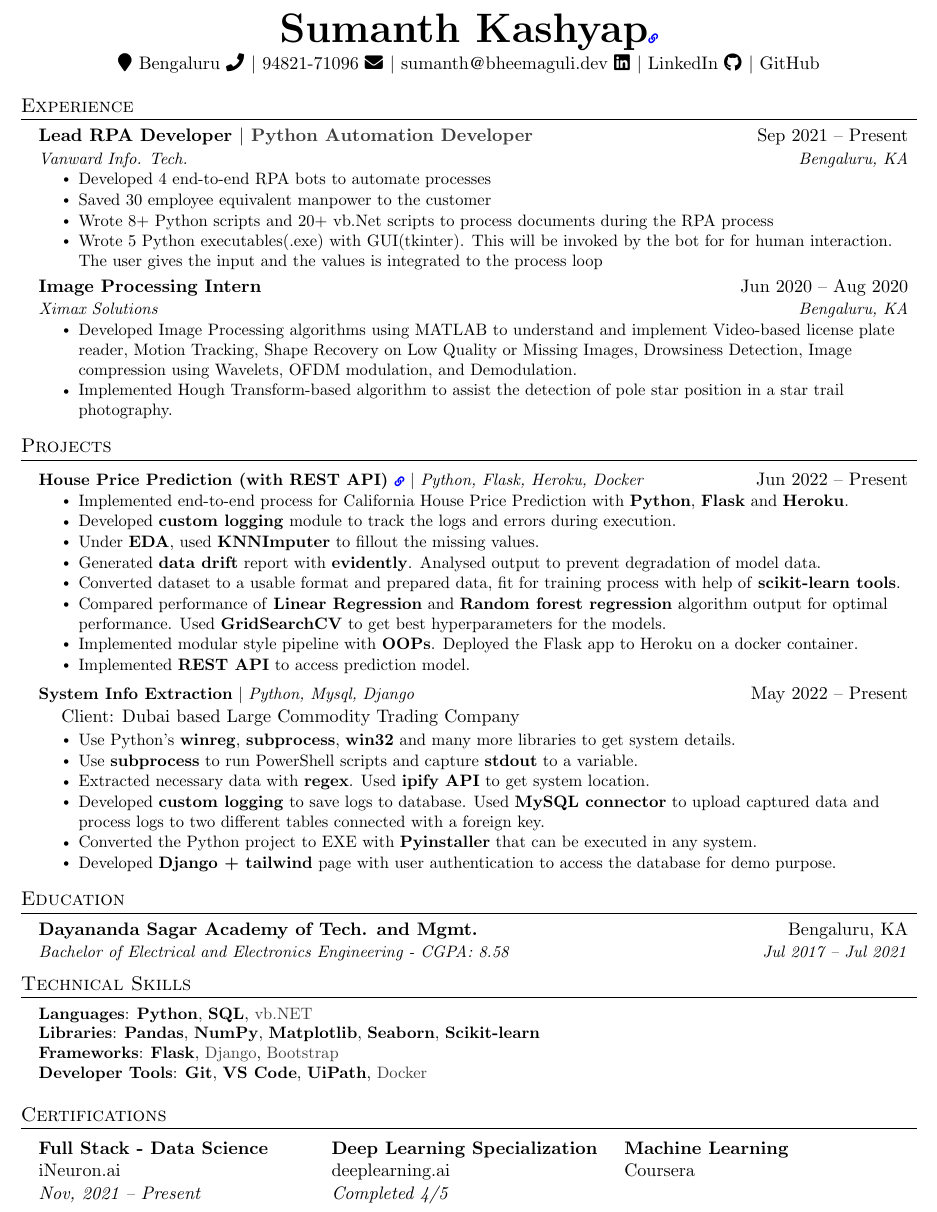
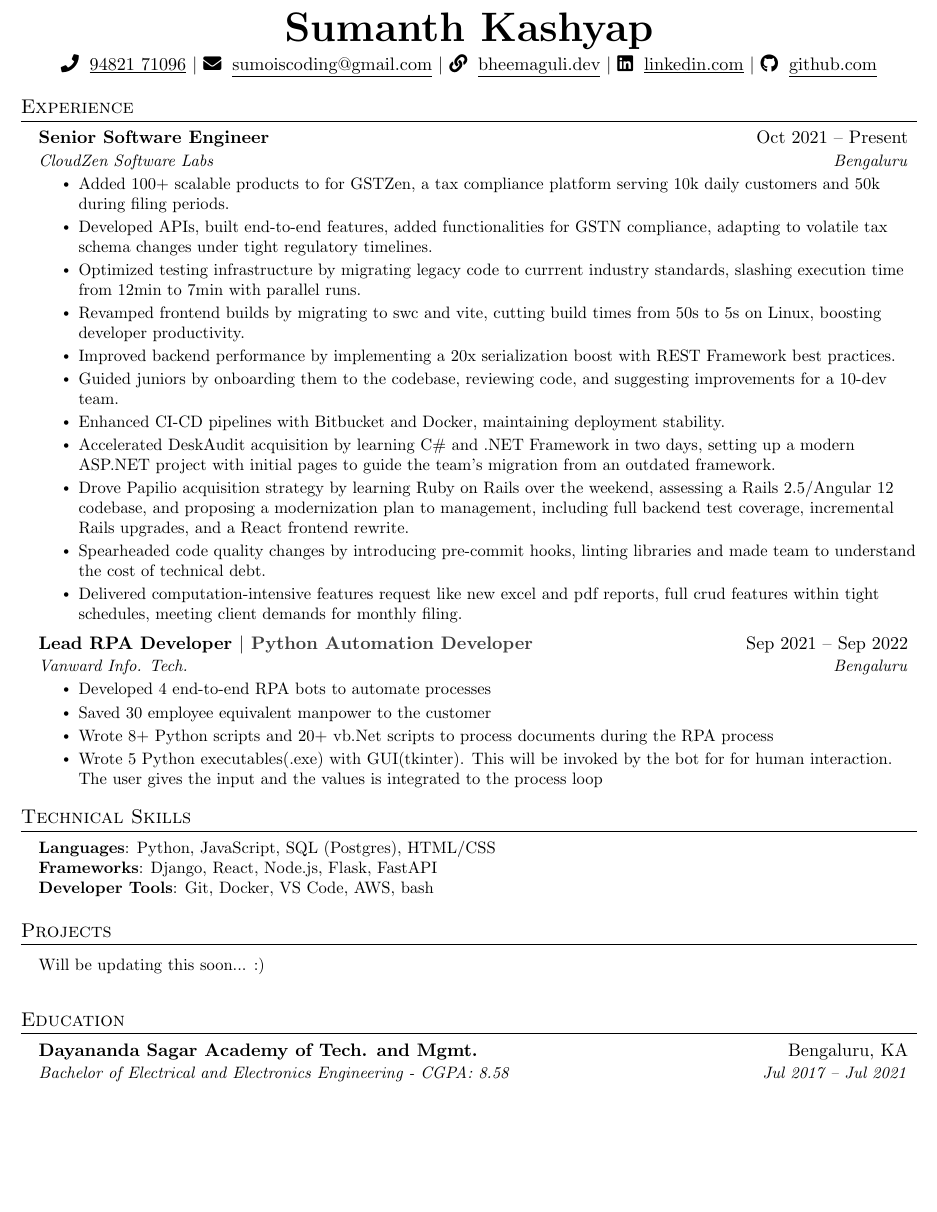
Before and after one commit to bheemaguli/resume, a LaTeX CV (resume.tex): part of the page, cut so that both start at the same text, the shorter picture padded with empty space. Compiled offline with pdfLaTeX.

Commit message:
feat: update resume with current info

```diff
--- a/resume.tex
+++ b/resume.tex
@@ -21,7 +21,6 @@
 \usepackage{fontawesome5}
 \usepackage{multicol}
 \usepackage{transparent}
-\usepackage{changepage}
 \input{glyphtounicode}
 
 %----------FONT OPTIONS----------
@@ -109,52 +101,83 @@
 \begin{center}
-		\textbf{\Huge \scshape
-		\href{https://bheemaguli.dev/}{Sumanth Kashyap{\tiny\textcolor{blue}{\faLink}}}}
-		\\
-		\vspace{1pt}
-		\faMapMarker \hspace{0.2mm} Bengaluru \faPhone \hspace{0.2mm} $|$
-		\href{tel:+91-9482171096}{94821-71096} \faEnvelope \hspace{0.2mm} $|$
-		\href{mailto:sumanth@bheemaguli.dev}{sumanth@bheemaguli.dev} \faLinkedin\hspace{0.2mm}
-		$|$ \href{https://www.linkedin.com/in/bheemaguli/}{LinkedIn} \faGithub \hspace{0.2mm}
-		$|$ \href{https://github.com/bheemaguli/}{GitHub}
+	\textbf{\Huge{Sumanth Kashyap}} \\ \vspace{2pt}
+	\href{tel:+91-9482171096}{\faPhone \hspace{1mm} \underline{94821 71096}} $|$
+	\href{mailto:sumoiscoding@gmail.com}{\faEnvelope \hspace{1mm} \underline{sumoiscoding@gmail.com}} $|$
+	\href{https://bheemaguli.dev}{\faLink \hspace{1mm} \underline{bheemaguli.dev}} $|$
+	\href{https://www.linkedin.com/in/bheemaguli/}{\faLinkedin\hspace{1mm} \underline{linkedin.com}} $|$
+	\href{https://github.com/bheemaguli}{\faGithub \hspace{1mm} \underline{github.com}}
 \end{center}
 
 %-----------EXPERIENCE-----------
 \section{Experience}
 \resumeSubHeadingListStart
 
-	\resumeSubheading {Lead RPA Developer $|$ {\transparent{0.75}Python Automation Developer}}{Sep 2021 -- Present}
-	{Vanward Info. Tech.}{Bengaluru, KA} \resumeItemListStart \resumeItem{Developed 4 end-to-end RPA bots to automate processes}
-	\resumeItem{Saved 30 employee equivalent manpower to the customer} \resumeItem{Wrote 8+ Python scripts and 20+ vb.Net scripts to process documents during the RPA process}
+\resumeSubheading
+{Senior Software Engineer}{Oct 2021 -- Present}
+{CloudZen Software Labs}{Bengaluru}
+\resumeItemListStart
+\resumeItem{Added 100+ scalable products to for GSTZen, a tax compliance platform serving 10k daily customers and 50k during filing periods.}
+\resumeItem{Developed APIs, built end-to-end features, added functionalities for GSTN compliance, adapting to volatile tax schema changes under tight regulatory timelines.}
+\resumeItem{Optimized testing infrastructure by migrating legacy code to currrent industry standards, slashing execution time from 12min to 7min with parallel runs.}
+\resumeItem{Revamped frontend builds by migrating to swc and vite, cutting build times from 50s to 5s on Linux, boosting developer productivity.}
+\resumeItem{Improved backend performance by implementing a 20x serialization boost with REST Framework best practices.}
+\resumeItem{Guided juniors by onboarding them to the codebase, reviewing code, and suggesting improvements for a 10-dev team.}
+\resumeItem{Enhanced CI-CD pipelines with Bitbucket and Docker, maintaining deployment stability.}
+\resumeItem{Accelerated DeskAudit acquisition by learning C\# and .NET Framework in two days, setting up a modern ASP.NET project with initial pages to guide the team’s migration from an outdated framework.}
+\resumeItem{Drove Papilio acquisition strategy by learning Ruby on Rails over the weekend, assessing a Rails 2.5/Angular 12 codebase, and proposing a modernization plan to management, including full backend test coverage, incremental Rails upgrades, and a React frontend rewrite.}
+\resumeItem{Spearheaded code quality changes by introducing pre-commit hooks, linting libraries and made team to understand the cost of technical debt.}
+\resumeItem{Delivered computation-intensive features request like new excel and pdf reports, full crud features within tight schedules, meeting client demands for monthly filing.}
+\resumeItemListEnd
+
+\resumeSubheading
+{Lead RPA Developer $|$ {\transparent{0.75}Python Automation Developer}}{Sep 2021 -- Sep 2022}
+{Vanward Info. Tech.}{Bengaluru}
+\resumeItemListStart
+\resumeItem{Developed 4 end-to-end RPA bots to automate processes}
+\resumeItem{Saved 30 employee equivalent manpower to the customer}
+\resumeItem{Wrote 8+ Python scripts and 20+ vb.Net scripts to process documents during the RPA process}
 \resumeItem{Wrote 5 Python executables(.exe) with GUI(tkinter). This will be invoked by the bot for for human interaction. The user gives the input and the values is integrated to the process loop}
-	\resumeItemListEnd \resumeSubheading {Image Processing Intern}{Jun 2020 -- Aug 2020}
-	{Ximax Solutions}{Bengaluru, KA} \resumeItemListStart \resumeItem{Developed Image Processing algorithms using MATLAB to understand and implement Video‐based license plate reader, Motion Tracking, Shape Recovery on Low Quality or Missing Images, Drowsiness Detection, Image compression using Wavelets, OFDM modulation, and Demodulation.}
-	\resumeItem{Implemented Hough Transform-based algorithm to assist the detection of pole star position in a star trail photography.}
-	\resumeItemListEnd \resumeSubHeadingListEnd
+\resumeItemListEnd
+
+% \resumeSubheading
+% {Image Processing Intern}{Jun 2020 -- Aug 2020}
+% {Ximax Solutions}{Remote}
+% \resumeItemListStart
+% \resumeItem{Developed Image Processing algorithms using MATLAB to understand and implement Video‐based license plate reader, Motion Tracking, Shape Recovery on Low Quality or Missing Images, Drowsiness Detection, Image compression using Wavelets, OFDM modulation, and Demodulation.}
+% \resumeItem{Implemented Hough Transform-based algorithm to assist the detection of pole star position in a star trail photography.}
+% \resumeItemListEnd
+\resumeSubHeadingListEnd
+
+%-----------PROGRAMMING SKILLS-----------
+\section{Technical Skills}
+\begin{itemize}[leftmargin=0.15in, label={}]
+	\small{\item{
+	      \textbf{Languages}{: Python, JavaScript, SQL (Postgres), HTML/CSS} \\
+	      \textbf{Frameworks}{: Django, React, Node.js, Flask, FastAPI} \\
+	      \textbf{Developer Tools}{: Git, Docker, VS Code, AWS, bash} \\
+	      }}
+\end{itemize}
+
+
+%-------------------------------------------
+
 
 %-----------PROJECTS-----------
 \section{Projects}
 \resumeSubHeadingListStart \resumeProjectHeading
-	{\textbf{\href{https://github.com/bheemaguli/House-Price-Prediction}{House Price Prediction (with REST API) {\tiny \textcolor{blue}{\faLink}}}} $|$ \emph{Python, Flask, Heroku, Docker}}{Jun 2022 -- Present}
-	\resumeItemListStart \resumeItem{Implemented end-to-end process for California House Price Prediction with {\textbf{Python}}, {\textbf{Flask}} and {\textbf{Heroku}}.}
-	\resumeItem{Developed {\textbf{custom logging}} module to track the logs and errors during execution.}
-	\resumeItem{Under {\textbf{EDA}}, used {\textbf{KNNImputer}} to fillout the missing values.}
-	\resumeItem{Generated {\textbf{data drift}} report with {\textbf{evidently}}. Analysed output to prevent degradation of model data.}
-	\resumeItem{Converted dataset to a usable format and prepared data, fit for training process with help of {\textbf{scikit-learn tools}}.}
-	\resumeItem{Compared performance of {\textbf{Linear Regression}} and {\textbf{Random forest regression}} algorithm output for optimal performance. Used {\textbf{GridSearchCV}} to get best hyperparameters for the models.}
-	\resumeItem{Implemented modular style pipeline with {\textbf{OOPs}}. Deployed the Flask app to Heroku on a docker container.}
-	\resumeItem{Implemented {\textbf{REST API}} to access prediction model.} \resumeItemListEnd
-	\resumeProjectHeading {\textbf{System Info Extraction} $|$ \emph{Python, Mysql, Django}}{May 2022 -- Present}
-	\hspace{10px}
-	\vspace{-2px}
-	Client: Dubai based Large Commodity Trading Company \resumeItemListStart
-	\vspace{4pt}
-	\resumeItem{Use Python's {\textbf{winreg}}, {\textbf{subprocess}}, {\textbf{win32}} and many more libraries to get system details.}
-	\resumeItem{Use {\textbf{subprocess}} to run PowerShell scripts and capture {\textbf{stdout}} to a variable.}
-	\resumeItem{Extracted necessary data with {\textbf{regex}}. Used {\textbf{ipify API}} to get system location.}
-	\resumeItem{Developed {\textbf{custom logging}} to save logs to database. Used {\textbf{MySQL connector}} to upload captured data and process logs to two different tables connected with a foreign key.}
-	\resumeItem{Converted the Python project to EXE with {\textbf{Pyinstaller}} that can be executed in any system.}
-	\resumeItem{Developed {\textbf{Django + tailwind}} page with user authentication to access the database for demo purpose.}
-	\resumeItemListEnd \resumeSubHeadingListEnd
+{Will be updating this soon... :)}\\
+% {\textbf{House Price Prediction (Outdated) {\tiny \textcolor{blue}{\faLink}}} $|$ \emph{Python, Flask, Heroku, Docker}}{Jun 2022 -- Present}
+% \resumeItemListStart
+% \resumeItem{Implemented end-to-end process for California House Price Prediction with {\textbf{Python}}, {\textbf{Flask}} and {\textbf{Heroku}}.}
+% \resumeItem{Developed {\textbf{custom logging}} module to track the logs and errors during execution.}
+% \resumeItem{Under {\textbf{EDA}}, used {\textbf{KNNImputer}} to fillout the missing values.}
+% \resumeItem{Generated {\textbf{data drift}} report with {\textbf{evidently}}. Analysed output to prevent degradation of model data.}
+% \resumeItem{Converted dataset to a usable format and prepared data, fit for training process with help of {\textbf{scikit-learn tools}}.}
+% \resumeItem{Compared performance of {\textbf{Linear Regression}} and {\textbf{Random forest regression}} algorithm output for optimal performance. Used {\textbf{GridSearchCV}} to get best hyperparameters for the models.}
+% \resumeItem{Implemented modular style pipeline with {\textbf{OOPs}}. Deployed the Flask app to Heroku on a docker container.}
+% \resumeItem{Implemented {\textbf{REST API}} to access prediction model.}
+% \resumeItemListEnd
+\resumeSubHeadingListEnd
+
 
 %-----------EDUCATION-----------
 \section{Education}
@@ -162,16 +185,5 @@
 {Dayananda Sagar Academy of Tech. and Mgmt.}{Bengaluru, KA} {Bachelor of Electrical and Electronics Engineering - CGPA: 8.58}{Jul 2017 -- Jul 2021}
 \resumeSubHeadingListEnd
 
-	%-----------PROGRAMMING SKILLS-----------
-	\section{Technical Skills}
-	\begin{itemize}[leftmargin=0.15in, label={}]
-		\small{\item{ \textbf{Languages}{: {\textbf{Python}}, {\textbf{SQL}}, {\transparent{0.75}vb.NET}} \\ \textbf{Libraries}{: {\textbf{Pandas}}, {\textbf{NumPy}}, {\textbf{Matplotlib}}, {\textbf{Seaborn}}, {\textbf{Scikit-learn}}}\\ \textbf{Frameworks}{: {\textbf{Flask}}, {\transparent{0.75}Django}}, {\transparent{0.75}Bootstrap} \\ \textbf{Developer Tools}{: {\textbf{Git}}, {\textbf{VS Code}}, {\textbf{UiPath}}, {\transparent{0.75}Docker}} \\ }}
-	\end{itemize}
-
-	%-----------Certification Courses-----------
-	\section{Certifications}
-	\begin{itemize}[leftmargin=0.15in, label={}]
-		\item { \begin{tabularx}{\linewidth}{ @{} X X X @{} } \href{https://ineuron.ai/course/Full-Stack-Data-Science-Nov'21-Batch}{\textbf{Full Stack - Data Science}}\hfill \break iNeuron.ai\hfill \break {\textit{Nov, 2021 -- Present}} & \href{https://drive.google.com/file/d/1nlAGjIDLMqbXyDVl-Py22eLMO2MyzlGz/view?usp=sharing}{\textbf{Deep Learning Specialization}}\hfill \break deeplearning.ai\hfill \break {\textit{Completed 4/5}} & \href{https://www.coursera.org/learn/machine-learning}{\textbf{Machine Learning}}\hfill \break Coursera\end{tabularx} }
-	\end{itemize}
-	%-------------------------------------------
+%
 \end{document}
```
Also changed, not shown: resume.pdf, resume.tex (61 more changed lines), 1 other file. Lines whose indentation alone changed are shown as unchanged.
